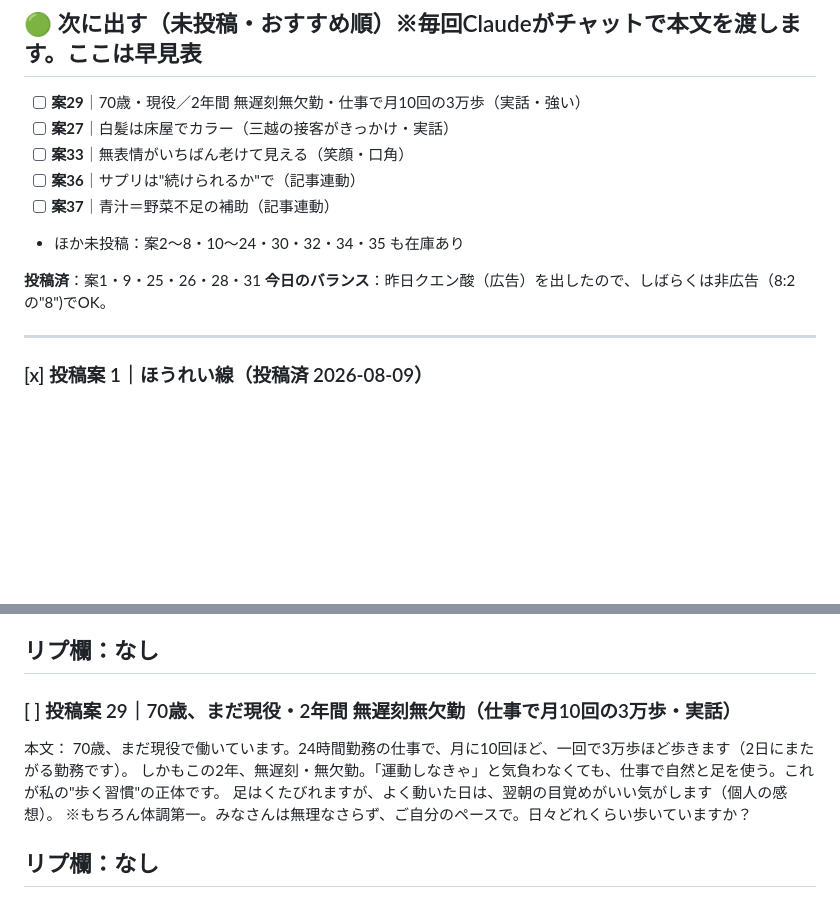
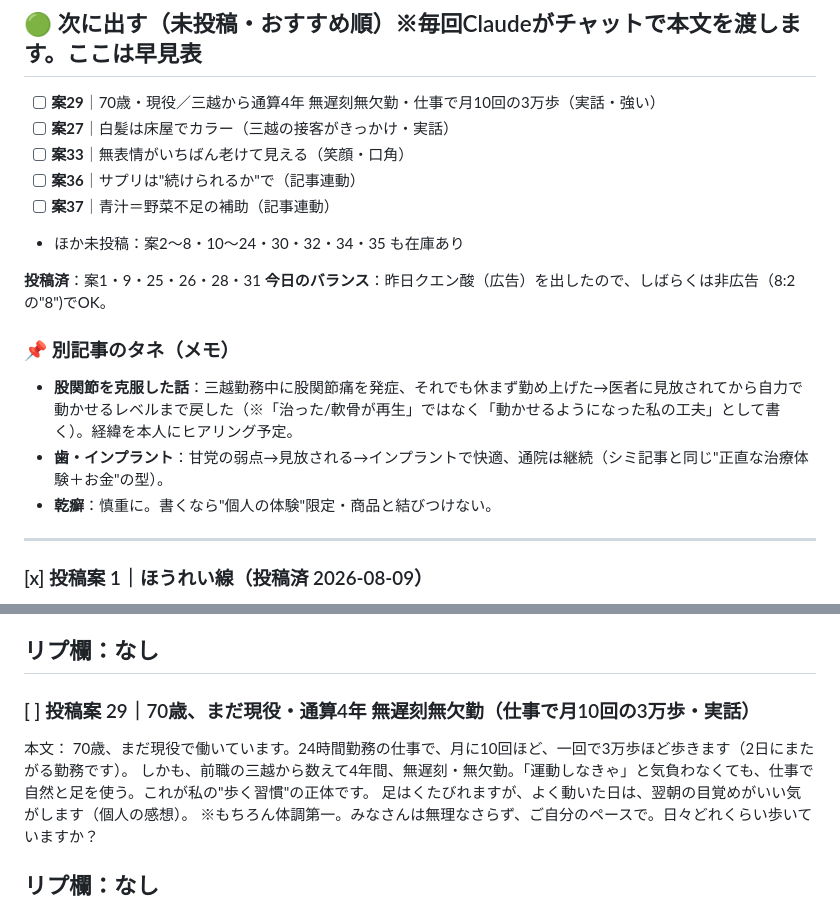
Before and after one commit to dashiyo777-oss/ageless-diary, a Markdown page: content/post-queue.md, 2 parts joined by grey strips. Drawn GitHub-style; blank space fills up the shorter version.

Commit message:
content: 投稿案29を「三越から通算4年 無遅刻無欠勤」に更新＋股関節克服話の核(三越で発症も休まず)をメモ

```diff
--- a/content/post-queue.md
+++ b/content/post-queue.md
@@ -5,7 +5,7 @@
 ---
 
 ## 🟢 次に出す（未投稿・おすすめ順）※毎回Claudeがチャットで本文を渡します。ここは早見表
-- [ ] **案29**｜70歳・現役／2年間 無遅刻無欠勤・仕事で月10回の3万歩（実話・強い）
+- [ ] **案29**｜70歳・現役／三越から通算4年 無遅刻無欠勤・仕事で月10回の3万歩（実話・強い）
 - [ ] **案27**｜白髪は床屋でカラー（三越の接客がきっかけ・実話）
 - [ ] **案33**｜無表情がいちばん老けて見える（笑顔・口角）
 - [ ] **案36**｜サプリは"続けられるか"で（記事連動）
@@ -14,6 +14,11 @@
 
 **投稿済**：案1・9・25・26・28・31
 **今日のバランス**：昨日クエン酸（広告）を出したので、しばらくは非広告（8:2の"8")でOK。
+
+### 📌 別記事のタネ（メモ）
+- **股関節を克服した話**：三越勤務中に股関節痛を発症、それでも休まず勤め上げた→医者に見放されてから自力で動かせるレベルまで戻した（※「治った/軟骨が再生」ではなく「動かせるようになった私の工夫」として書く）。経緯を本人にヒアリング予定。
+- **歯・インプラント**：甘党の弱点→見放される→インプラントで快適、通院は継続（シミ記事と同じ"正直な治療体験＋お金"の型）。
+- **乾癬**：慎重に。書くなら"個人の体験"限定・商品と結びつけない。
 
 ---
 
@@ -357,10 +362,10 @@
 リプ欄：なし
 ---
 
-### [ ] 投稿案 29｜70歳、まだ現役・2年間 無遅刻無欠勤（仕事で月10回の3万歩・実話）
+### [ ] 投稿案 29｜70歳、まだ現役・通算4年 無遅刻無欠勤（仕事で月10回の3万歩・実話）
 本文：
 70歳、まだ現役で働いています。24時間勤務の仕事で、月に10回ほど、一回で3万歩ほど歩きます（2日にまたがる勤務です）。
-しかもこの2年、無遅刻・無欠勤。「運動しなきゃ」と気負わなくても、仕事で自然と足を使う。これが私の"歩く習慣"の正体です。
+しかも、前職の三越から数えて4年間、無遅刻・無欠勤。「運動しなきゃ」と気負わなくても、仕事で自然と足を使う。これが私の"歩く習慣"の正体です。
 足はくたびれますが、よく動いた日は、翌朝の目覚めがいい気がします（個人の感想）。
 ※もちろん体調第一。みなさんは無理なさらず、ご自分のペースで。日々どれくらい歩いていますか？
 
```
